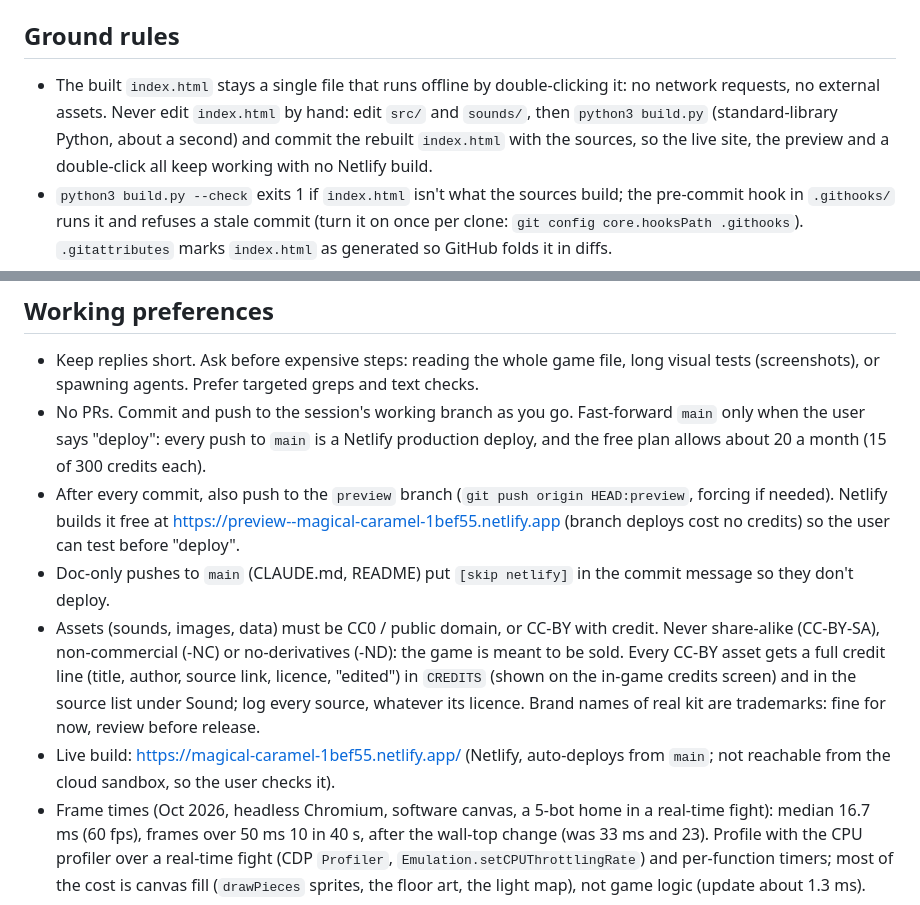
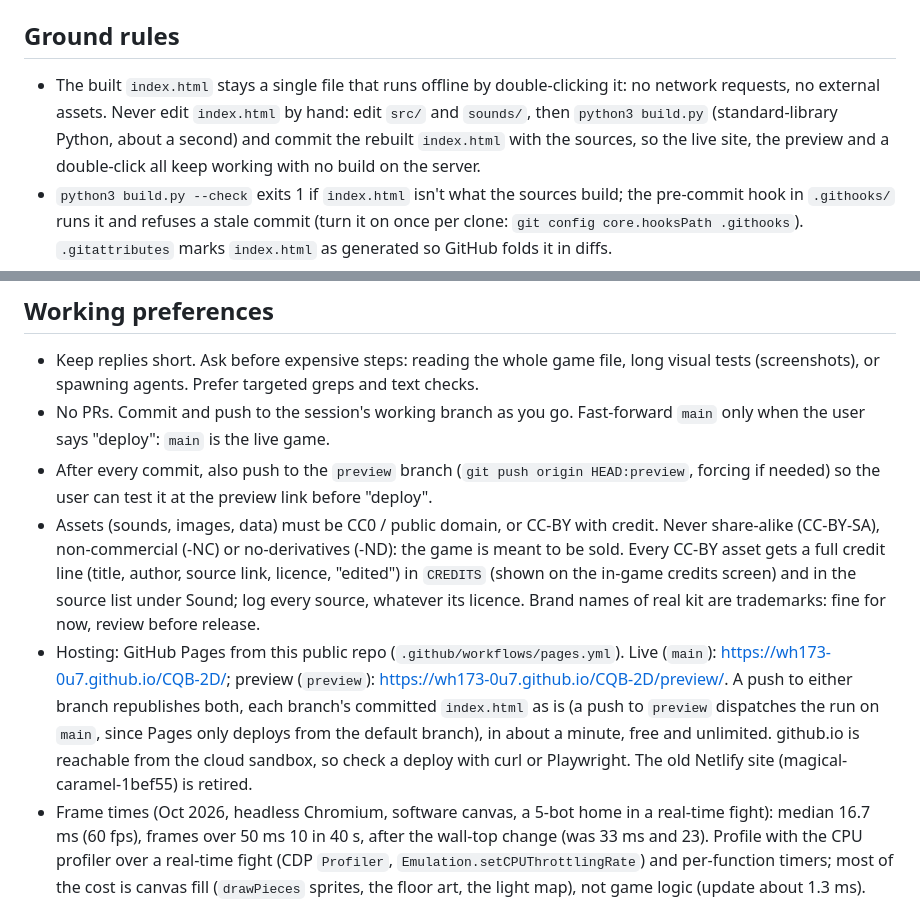
Before and after one commit to WH173-0U7/CQB-2D, a Markdown page: CLAUDE.md, 2 parts joined by grey strips. GitHub-like rendering.

```diff
--- a/CLAUDE.md
+++ b/CLAUDE.md
@@ -4,7 +4,7 @@ Top-down tactical shooter (inspired by Bullet Echo) set at night in procedurally
 The game ships as **one self-contained, offline HTML file** (`index.html`), built from the sources in `src/` and `sounds/` by `build.py`.
 
 ## Ground rules
-- The built `index.html` stays a single file that runs offline by double-clicking it: no network requests, no external assets. Never edit `index.html` by hand: edit `src/` and `sounds/`, then `python3 build.py` (standard-library Python, about a second) and commit the rebuilt `index.html` with the sources, so the live site, the preview and a double-click all keep working with no Netlify build.
+- The built `index.html` stays a single file that runs offline by double-clicking it: no network requests, no external assets. Never edit `index.html` by hand: edit `src/` and `sounds/`, then `python3 build.py` (standard-library Python, about a second) and commit the rebuilt `index.html` with the sources, so the live site, the preview and a double-click all keep working with no build on the server.
 - `python3 build.py --check` exits 1 if `index.html` isn't what the sources build; the pre-commit hook in `.githooks/` runs it and refuses a stale commit (turn it on once per clone: `git config core.hooksPath .githooks`). `.gitattributes` marks `index.html` as generated so GitHub folds it in diffs.
 - Pure HTML + JS + Canvas 2D inside one IIFE. No frameworks.
 - Mobile landscape is the main target (touch sticks), desktop keyboard/mouse also works. Watch per-frame cost: lighting and blur run every frame.
@@ -19,11 +19,10 @@ The game ships as **one self-contained, offline HTML file** (`index.html`), buil
 
 ## Working preferences
 - Keep replies short. Ask before expensive steps: reading the whole game file, long visual tests (screenshots), or spawning agents. Prefer targeted greps and text checks.
-- No PRs. Commit and push to the session's working branch as you go. Fast-forward `main` only when the user says "deploy": every push to `main` is a Netlify production deploy, and the free plan allows about 20 a month (15 of 300 credits each).
-- After every commit, also push to the `preview` branch (`git push origin HEAD:preview`, forcing if needed). Netlify builds it free at https://preview--magical-caramel-1bef55.netlify.app (branch deploys cost no credits) so the user can test before "deploy".
-- Doc-only pushes to `main` (CLAUDE.md, README) put `[skip netlify]` in the commit message so they don't deploy.
+- No PRs. Commit and push to the session's working branch as you go. Fast-forward `main` only when the user says "deploy": `main` is the live game.
+- After every commit, also push to the `preview` branch (`git push origin HEAD:preview`, forcing if needed) so the user can test it at the preview link before "deploy".
 - Assets (sounds, images, data) must be CC0 / public domain, or CC-BY with credit. Never share-alike (CC-BY-SA), non-commercial (-NC) or no-derivatives (-ND): the game is meant to be sold. Every CC-BY asset gets a full credit line (title, author, source link, licence, "edited") in `CREDITS` (shown on the in-game credits screen) and in the source list under Sound; log every source, whatever its licence. Brand names of real kit are trademarks: fine for now, review before release.
-- Live build: https://magical-caramel-1bef55.netlify.app/ (Netlify, auto-deploys from `main`; not reachable from the cloud sandbox, so the user checks it).
+- Hosting: GitHub Pages from this public repo (`.github/workflows/pages.yml`). Live (`main`): https://wh173-0u7.github.io/CQB-2D/; preview (`preview`): https://wh173-0u7.github.io/CQB-2D/preview/. A push to either branch republishes both, each branch's committed `index.html` as is (a push to `preview` dispatches the run on `main`, since Pages only deploys from the default branch), in about a minute, free and unlimited. github.io is reachable from the cloud sandbox, so check a deploy with curl or Playwright. The old Netlify site (magical-caramel-1bef55) is retired.
 - Frame times (Oct 2026, headless Chromium, software canvas, a 5-bot home in a real-time fight): median 16.7 ms (60 fps), frames over 50 ms 10 in 40 s, after the wall-top change (was 33 ms and 23). Profile with the CPU profiler over a real-time fight (CDP `Profiler`, `Emulation.setCPUThrottlingRate`) and per-function timers; most of the cost is canvas fill (`drawPieces` sprites, the floor art, the light map), not game logic (update about 1.3 ms).
 - Stress testing: expose `update`/`render`, stop the rAF loop, and step `update(1/60, t)` in a tight loop with an aimbot for the player (render every 3rd step) to simulate minutes of fights in seconds; count errors and the size of each live object list.
 - Headless testing: Playwright with `chromium.launch({ executablePath: '/opt/pw-browsers/chromium' })`; open `index.html` via `file://`, watch console/page errors. Also let the real rAF loop run a couple of seconds at a phone viewport and screenshot it: a `ctx.save()` without its `restore()` throws no error but leaves the next frames in the wrong state (a `'lighter'` blend turned the whole screen white once), which single `render` calls from a test don't show; the canvas should end each frame at `source-over`.
```
Also changed, not shown: README.md (+3 -3 lines).
